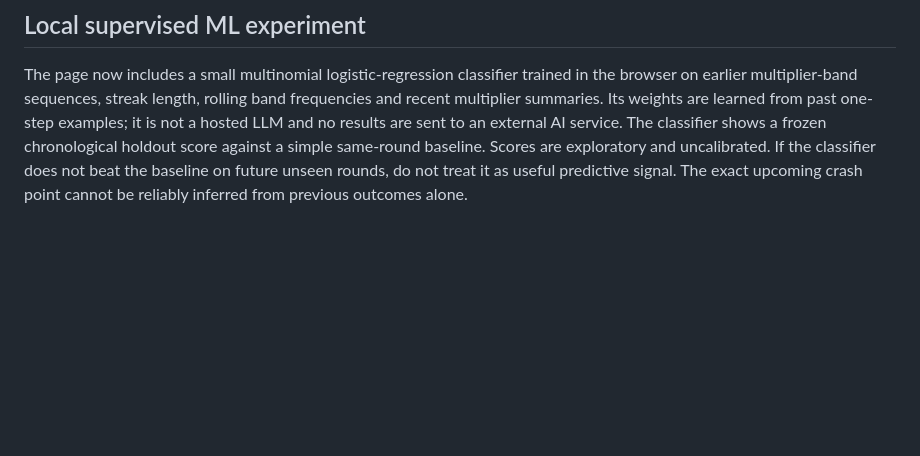
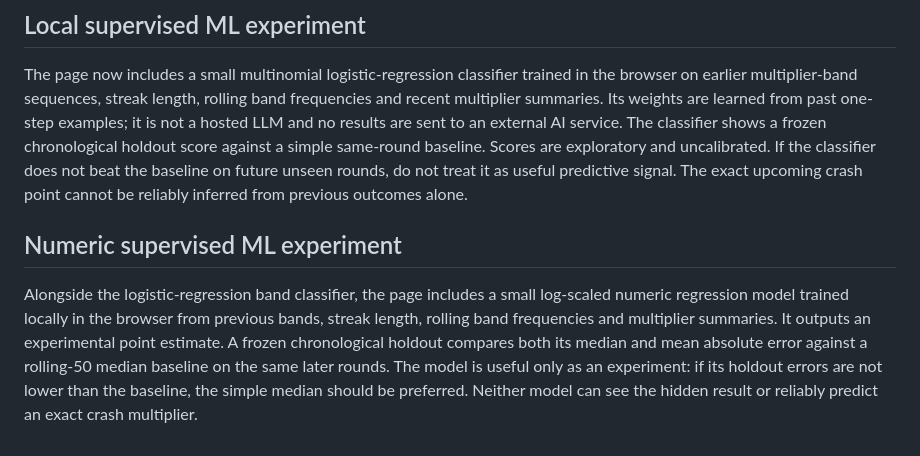
Before and after one commit to birju308/Aviator-Lav, a Markdown page: README.md, the part around the change. Rendered like a GitHub page; blank space fills up the shorter version.

Commit message:
Document numeric ML regression and holdout comparison

```diff
--- a/README.md
+++ b/README.md
@@ -75,3 +75,8 @@ This evaluates the forecast, it does not improve or guarantee it. Do not use an
 ## Local supervised ML experiment
 
 The page now includes a small multinomial logistic-regression classifier trained in the browser on earlier multiplier-band sequences, streak length, rolling band frequencies and recent multiplier summaries. Its weights are learned from past one-step examples; it is not a hosted LLM and no results are sent to an external AI service. The classifier shows a frozen chronological holdout score against a simple same-round baseline. Scores are exploratory and uncalibrated. If the classifier does not beat the baseline on future unseen rounds, do not treat it as useful predictive signal. The exact upcoming crash point cannot be reliably inferred from previous outcomes alone.
+
+
+## Numeric supervised ML experiment
+
+Alongside the logistic-regression band classifier, the page includes a small log-scaled numeric regression model trained locally in the browser from previous bands, streak length, rolling band frequencies and multiplier summaries. It outputs an experimental point estimate. A frozen chronological holdout compares both its median and mean absolute error against a rolling-50 median baseline on the same later rounds. The model is useful only as an experiment: if its holdout errors are not lower than the baseline, the simple median should be preferred. Neither model can see the hidden result or reliably predict an exact crash multiplier.
```
